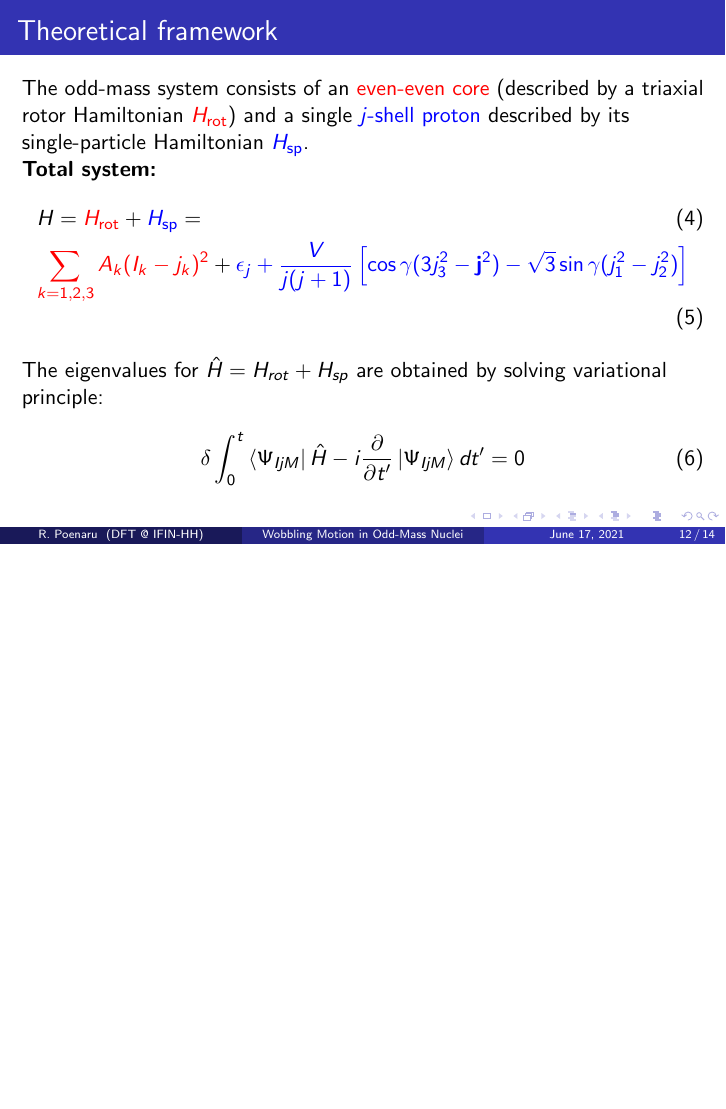
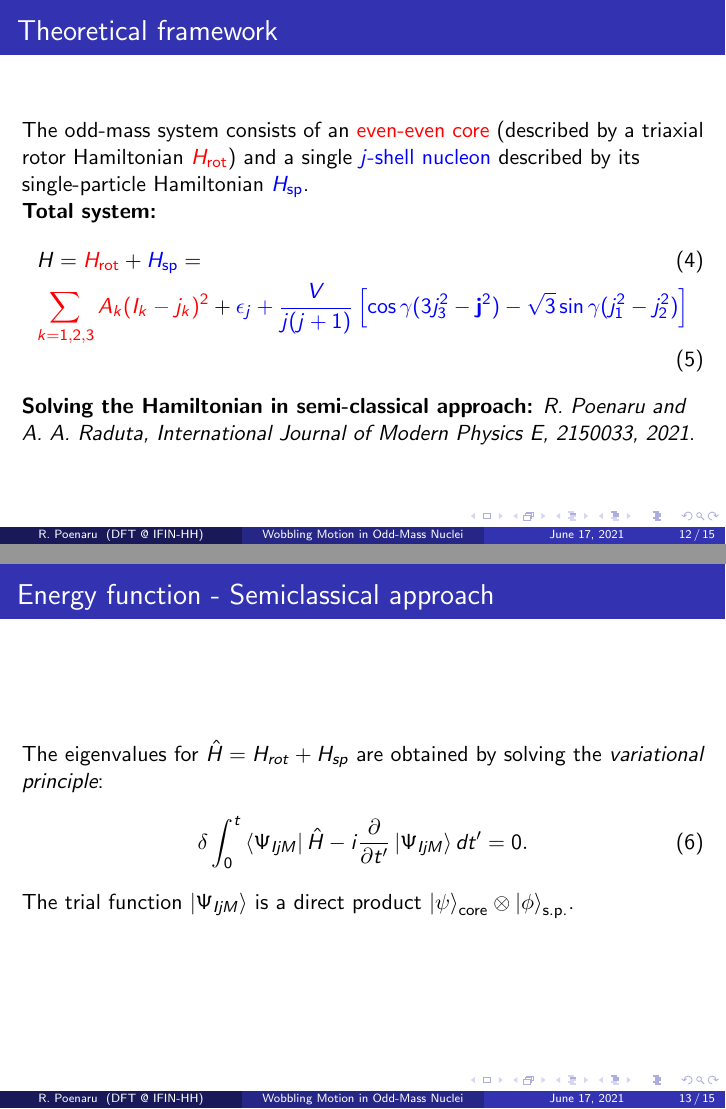
Before and after one commit to basavyr/Annual-Session-2021, LaTeX slides (main.tex): page 12 of 14 before the commit and pages 12 and 13 of 15 after it, the two joined at a grey line, the shorter picture padded with empty space. Compiled offline with pdfLaTeX.

Commit message:
add text for semi-classical approach

```diff
--- a/main.tex
+++ b/main.tex
@@ -155,16 +155,21 @@
 \section{Theoretical Formalism}
 
 \begin{frame}{Theoretical framework}
-  The odd-mass system consists of an {\color{red}even-even core} (described by a triaxial rotor Hamiltonian {\color{red}$H_\text{rot}$}) and a single {\color{blue}$j$-shell proton} described by its single-particle Hamiltonian {\color{blue}$H_\text{sp}$}.
+  The odd-mass system consists of an {\color{red}even-even core} (described by a triaxial rotor Hamiltonian {\color{red}$H_\text{rot}$}) and a single {\color{blue}$j$-shell nucleon} described by its single-particle Hamiltonian {\color{blue}$H_\text{sp}$}.
   \par \textbf{Total system:}
   \begin{align}
     &H={\color{red}H_\text{rot}}+{\color{blue}H_\text{sp}}=\\
 &{\color{red}\sum_{k=1,2,3}A_k(I_k-j_k)^2}+{\color{blue}\epsilon_j+\frac{V}{j(j+1)}\left[\cos\gamma(3j_3^2-\mathbf{j}^2)-\sqrt{3}\sin\gamma(j_1^2-j_2^2)\right]}
   \end{align}
-  The eigenvalues for $\hat{H}=H_{rot}+H_{sp}$ are obtained by solving variational principle:
+  \par \textbf{Solving the Hamiltonian in semi-classical approach:} \textit{R. Poenaru and A. A. Raduta, International Journal of Modern Physics E, 2150033, 2021}.
+\end{frame}
+
+\begin{frame}{Energy function - Semiclassical approach}
+      The eigenvalues for $\hat{H}=H_{rot}+H_{sp}$ are obtained by solving the \emph{variational principle}:
   \begin{align}
-    \delta \int_0^t\bra{\Psi_{IjM}}\hat{H}-i\frac{\partial}{\partial t'}\ket{\Psi_{IjM}}dt'=0
+    \delta \int_0^t\bra{\Psi_{IjM}}\hat{H}-i\frac{\partial}{\partial t'}\ket{\Psi_{IjM}}dt'=0.
   \end{align}
+  The trial function $\ket{\Psi_{IjM}}$ is a direct product $\ket{\psi}_\text{core}\otimes\ket{\phi}_\text{s.p.}$.
 \end{frame}
 
 \section{Results}
```
